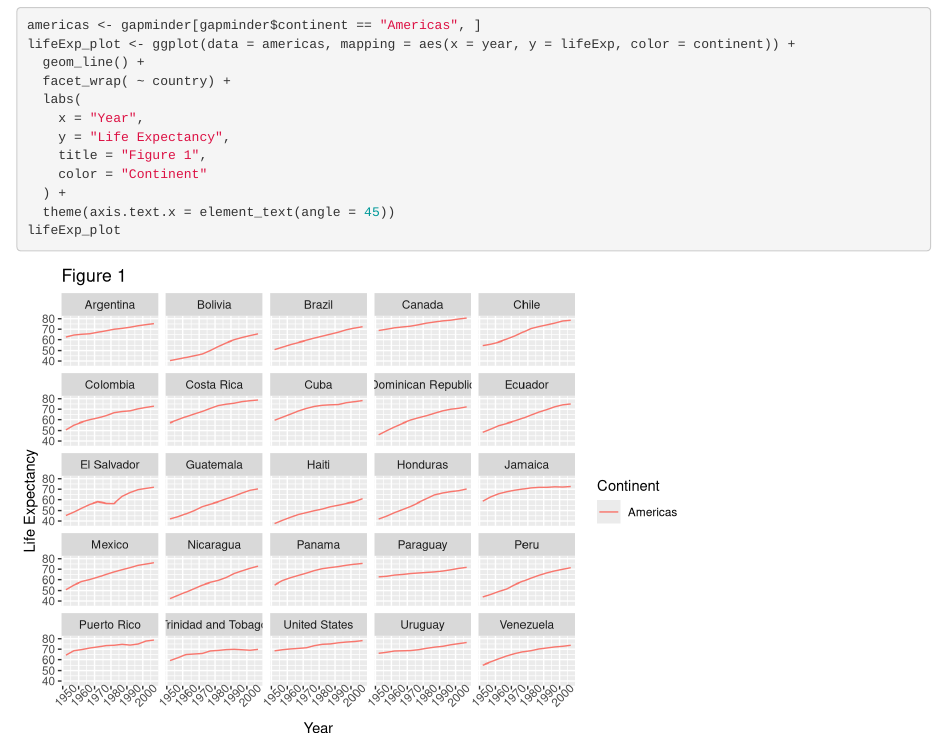
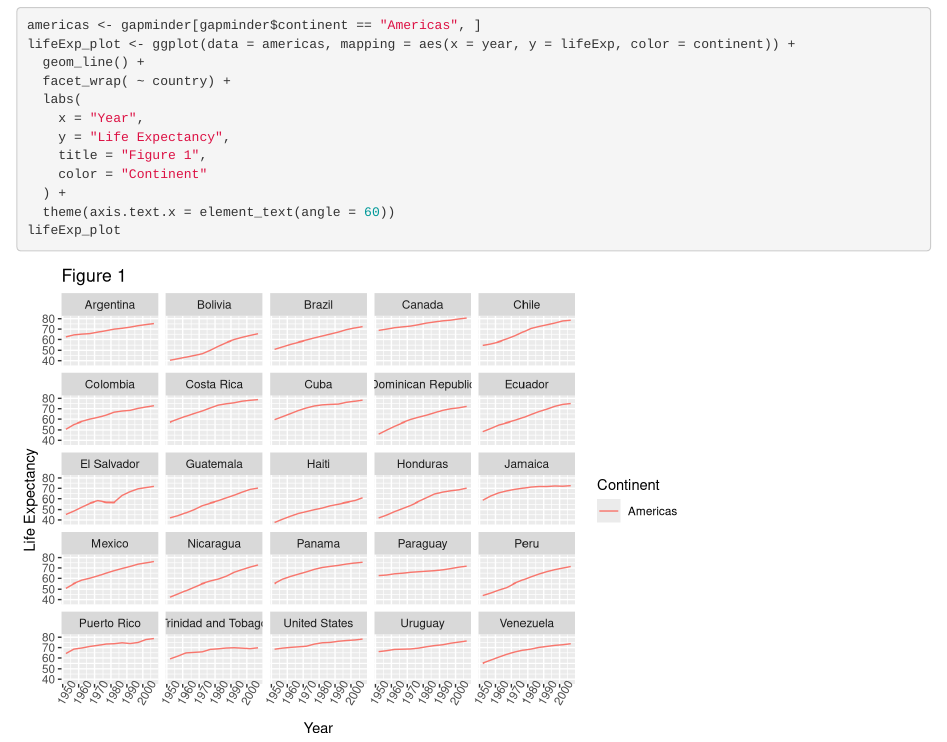
Before and after one commit to SMITH318/carpentries-Rmd, an R Markdown document (carpentries.Rmd): the page in a window 1100 px wide, from 2420 px down. Rendered offline with R 4.5, knitr and Pandoc, with nearby package versions; the gapminder table comes from the copy in Python's plotly package.

Commit message:
Changed the text angle.

````diff
--- a/carpentries.Rmd
+++ b/carpentries.Rmd
@@ -55,6 +55,6 @@ lifeExp_plot <- ggplot(data = americas, mapping = aes(x = year, y = lifeExp, col
     title = "Figure 1",
     color = "Continent"
   ) +
-  theme(axis.text.x = element_text(angle = 45))
+  theme(axis.text.x = element_text(angle = 60))
 lifeExp_plot
 ```
````
